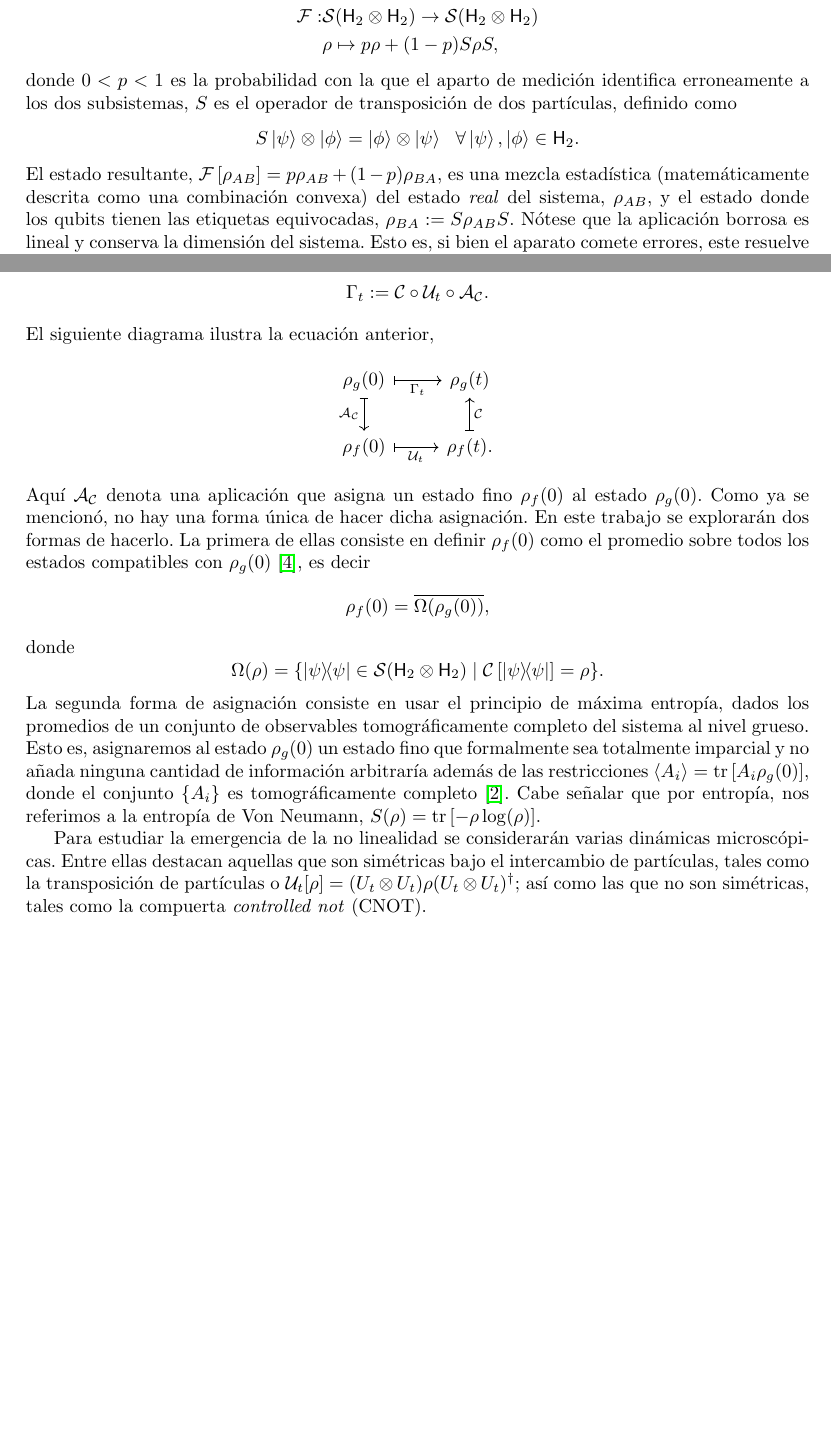
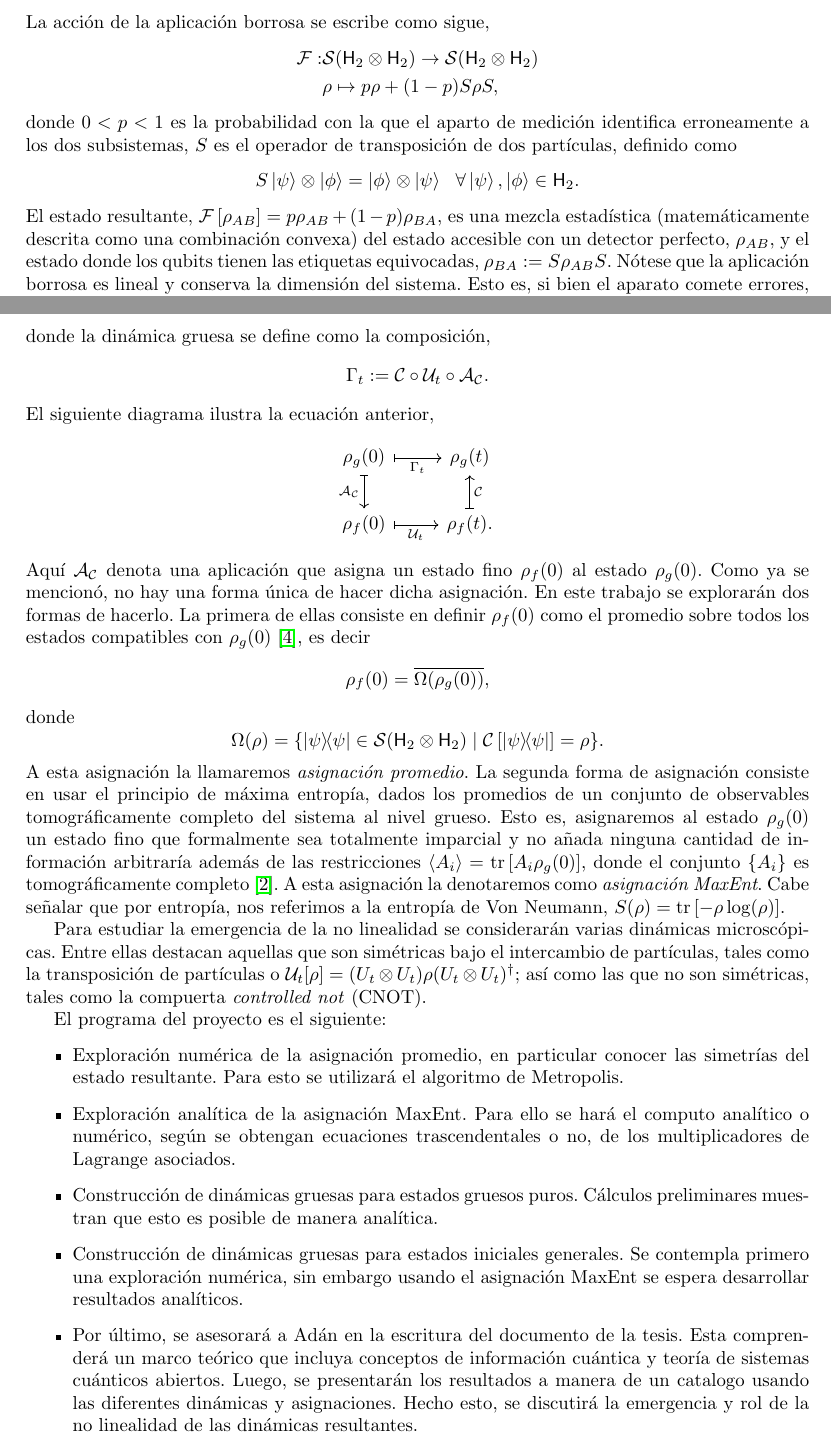
Before and after one commit to ACGuerrero/ACG-Thesis, a LaTeX document (bureaucracy/PROYECTO.tex): two parts of pages 2 and 3 of 4, joined at a grey line, cut at the place of the change, the shorter picture padded with empty space. Compiled offline with pdfLaTeX.

Commit message:
version Carlos

```diff
--- a/bureaucracy/PROYECTO.tex
+++ b/bureaucracy/PROYECTO.tex
@@ -67,7 +67,7 @@ Para ilustrar lo anterior, considérese dicha aplicación borrosa sobre un siste
 donde $0<p<1$ es la probabilidad con la que el aparto de medición identifica erroneamente a los dos subsistemas, $S$ es el operador de transposición de dos partículas, definido como
 $$S\ket{\psi}\otimes \ket{\phi}=\ket{\phi}\otimes \ket{\psi} \ \ \forall \ket{\psi},\ket{\phi}\in \hilbert_2.$$
 %
-El estado resultante, $\Fuzzy{\rho_{AB}}=p\rho_{AB}+(1-p)\rho_{BA}$, es una mezcla estadística (matemáticamente descrita como una combinación convexa) del estado \textit{real} del sistema, $\rho_{AB}$, y el estado donde los qubits tienen las etiquetas equivocadas, $\rho_{BA}:=S\rho_{AB} S$. Nótese que la aplicación borrosa es lineal y conserva la dimensión del sistema. Esto es, si bien el aparato comete errores, este resuelve todos los grados del libertad del sistema.
+El estado resultante, $\Fuzzy{\rho_{AB}}=p\rho_{AB}+(1-p)\rho_{BA}$, es una mezcla estadística (matemáticamente descrita como una combinación convexa) del estado accesible con un detector perfecto, $\rho_{AB}$, y el estado donde los qubits tienen las etiquetas equivocadas, $\rho_{BA}:=S\rho_{AB} S$. Nótese que la aplicación borrosa es lineal y conserva la dimensión del sistema. Esto es, si bien el aparato comete errores, este resuelve todos los grados del libertad del sistema.
 
 
 Considere ahora el caso en que el aparato de medición, además de describir ruido proveniente de errores de etiquetado, es incapaz de resolver todos los grados del libertad del sistema. Como prototipo de esto, se tiene el caso en el que se detecta solo una partícula en el lugar en el que hay dos. Matemáticamente, lo anterior puede escribirse como
@@ -110,9 +110,18 @@ donde
 \begin{equation*}
 \Omega(\rho)=\{\dyad{\psi}\in \mcS(\hilbert_2 \otimes \hilbert_2) \mid \mcC\left[\dyad{\psi}\right]=\rho\}.
 \end{equation*}
-La segunda forma de asignación consiste en usar el principio de máxima entropía, dados los promedios de un conjunto de observables tomográficamente completo del sistema al nivel grueso. Esto es, asignaremos al estado $\rho_g(0)$ un estado fino que formalmente sea totalmente imparcial y no añada ninguna cantidad de información arbitraría además de las restricciones $\langle A_i \rangle=\tr \left[ A_i \rho_g(0) \right]$, donde el conjunto $\left\{A_i \right\}$ es tomográficamente completo~\cite{jaynes}. Cabe señalar que por entropía, nos referimos a la entropía de Von Neumann, $S(\rho)=\tr \left[ -\rho \log(\rho) \right]$.
+A esta asignación la llamaremos \textit{asignación promedio}. La segunda forma de asignación consiste en usar el principio de máxima entropía, dados los promedios de un conjunto de observables tomográficamente completo del sistema al nivel grueso. Esto es, asignaremos al estado $\rho_g(0)$ un estado fino que formalmente sea totalmente imparcial y no añada ninguna cantidad de información arbitraría además de las restricciones $\langle A_i \rangle=\tr \left[ A_i \rho_g(0) \right]$, donde el conjunto $\left\{A_i \right\}$ es tomográficamente completo~\cite{jaynes}. A esta asignación la denotaremos como \textit{asignación MaxEnt}. Cabe señalar que por entropía, nos referimos a la entropía de Von Neumann, $S(\rho)=\tr \left[ -\rho \log(\rho) \right]$.
 
 Para estudiar la emergencia de la no linealidad se considerarán varias dinámicas microscópicas. Entre ellas destacan aquellas que son simétricas bajo el intercambio de partículas, tales como la transposición de partículas o $\mcU_t[\rho]=(U_t \otimes U_t) \rho (U_t \otimes U_t)^\dagger{}$; así como las que no son simétricas, tales como la compuerta \textit{controlled not} (CNOT).
+
+El programa del proyecto es el siguiente:
+\begin{itemize}
+\item Exploración numérica de la asignación promedio, en particular conocer las simetrías del estado resultante. Para esto se utilizará  el algoritmo de Metropolis.
+\item Exploración analítica de la asignación MaxEnt. Para ello se hará el computo analítico o numérico, según se obtengan ecuaciones trascendentales o no, de los multiplicadores de Lagrange asociados.
+\item Construcción de dinámicas gruesas para estados gruesos puros. Cálculos preliminares muestran que esto es posible de manera analítica.
+\item Construcción de dinámicas gruesas para estados iniciales generales. Se contempla primero una exploración numérica, sin embargo usando el asignación MaxEnt se espera desarrollar resultados analíticos.
+\item Por último, se asesorará a Adán en la escritura del documento de la tesis. Esta comprenderá un marco teórico que incluya conceptos de información cuántica y teoría de sistemas cuánticos abiertos. Luego, se presentarán los resultados a manera de un catalogo usando las diferentes dinámicas y asignaciones. Hecho esto, se discutirá la emergencia y rol de la no linealidad de las dinámicas resultantes.
+\end{itemize}
 
 \vspace{1.5cm}
 
```
